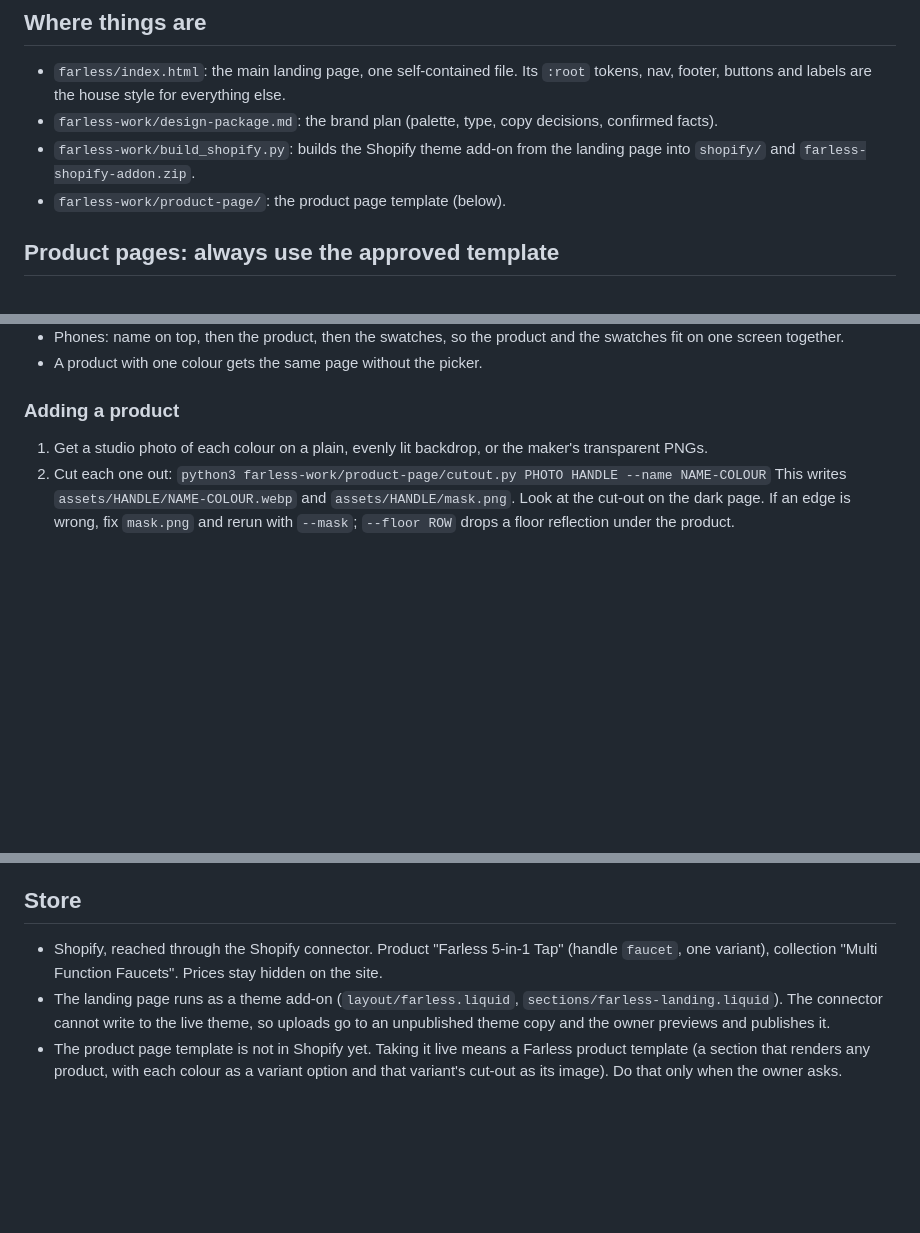
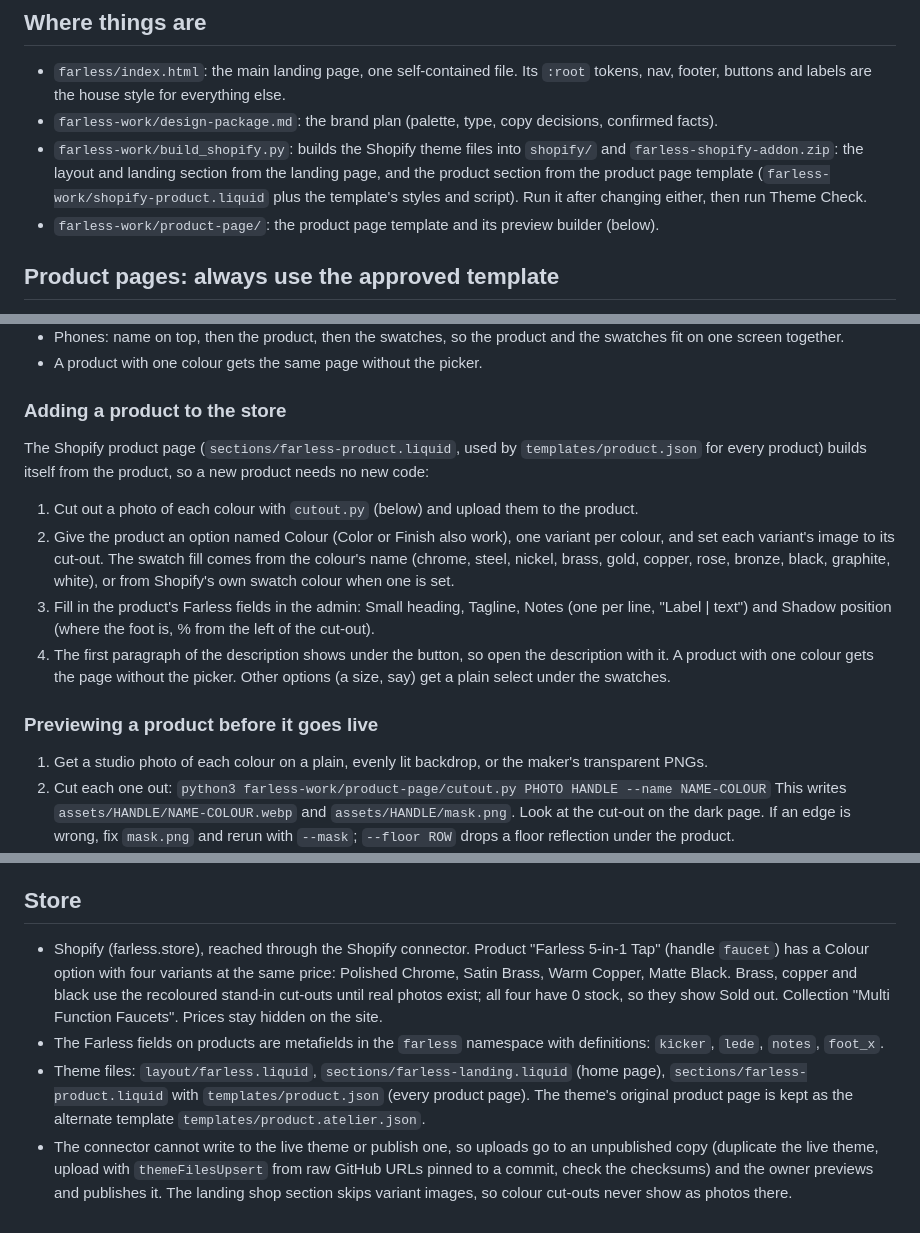
Before and after one commit to dickyli2007-netizen/a, a Markdown page: CLAUDE.md, 3 parts joined by grey strips. GitHub-like rendering; blank space fills up the shorter version.

Commit message:
Note the live product page and the store's colours in the project notes
Co-Authored-By: Claude Opus 5.5 <noreply@anthropic.com>
Claude-Session: https://claude.ai/code/session_014v2LQXdHgJtummGgiXipcM

```diff
--- a/CLAUDE.md
+++ b/CLAUDE.md
@@ -9,9 +9,11 @@ and no prices shown anywhere ("keep it exclusive").
 - `farless/index.html`: the main landing page, one self-contained file. Its `:root` tokens, nav, footer,
   buttons and labels are the house style for everything else.
 - `farless-work/design-package.md`: the brand plan (palette, type, copy decisions, confirmed facts).
-- `farless-work/build_shopify.py`: builds the Shopify theme add-on from the landing page into `shopify/`
-  and `farless-shopify-addon.zip`.
-- `farless-work/product-page/`: the product page template (below).
+- `farless-work/build_shopify.py`: builds the Shopify theme files into `shopify/` and
+  `farless-shopify-addon.zip`: the layout and landing section from the landing page, and the product
+  section from the product page template (`farless-work/shopify-product.liquid` plus the template's
+  styles and script). Run it after changing either, then run Theme Check.
+- `farless-work/product-page/`: the product page template and its preview builder (below).
 
 ## Product pages: always use the approved template
 
@@ -34,7 +36,22 @@ Keep these, they are what the owner approved:
   screen together.
 - A product with one colour gets the same page without the picker.
 
-### Adding a product
+### Adding a product to the store
+
+The Shopify product page (`sections/farless-product.liquid`, used by `templates/product.json` for every
+product) builds itself from the product, so a new product needs no new code:
+1. Cut out a photo of each colour with `cutout.py` (below) and upload them to the product.
+2. Give the product an option named Colour (Color or Finish also work), one variant per colour, and set
+   each variant's image to its cut-out. The swatch fill comes from the colour's name (chrome, steel,
+   nickel, brass, gold, copper, rose, bronze, black, graphite, white), or from Shopify's own swatch colour
+   when one is set.
+3. Fill in the product's Farless fields in the admin: Small heading, Tagline, Notes (one per line,
+   "Label | text") and Shadow position (where the foot is, % from the left of the cut-out).
+4. The first paragraph of the description shows under the button, so open the description with it.
+A product with one colour gets the page without the picker. Other options (a size, say) get a plain
+select under the swatches.
+
+### Previewing a product before it goes live
 
 1. Get a studio photo of each colour on a plain, evenly lit backdrop, or the maker's transparent PNGs.
 2. Cut each one out:
@@ -57,11 +74,17 @@ copper and black are stand-ins: in Shopify it has one variant and no colour opti
 
 ## Store
 
-- Shopify, reached through the Shopify connector. Product "Farless 5-in-1 Tap" (handle `faucet`, one
-  variant), collection "Multi Function Faucets". Prices stay hidden on the site.
-- The landing page runs as a theme add-on (`layout/farless.liquid`, `sections/farless-landing.liquid`).
-  The connector cannot write to the live theme, so uploads go to an unpublished theme copy and the owner
-  previews and publishes it.
-- The product page template is not in Shopify yet. Taking it live means a Farless product template
-  (a section that renders any product, with each colour as a variant option and that variant's cut-out
-  as its image). Do that only when the owner asks.
+- Shopify (farless.store), reached through the Shopify connector. Product "Farless 5-in-1 Tap" (handle
+  `faucet`) has a Colour option with four variants at the same price: Polished Chrome, Satin Brass,
+  Warm Copper, Matte Black. Brass, copper and black use the recoloured stand-in cut-outs until real
+  photos exist; all four have 0 stock, so they show Sold out. Collection "Multi Function Faucets".
+  Prices stay hidden on the site.
+- The Farless fields on products are metafields in the `farless` namespace with definitions:
+  `kicker`, `lede`, `notes`, `foot_x`.
+- Theme files: `layout/farless.liquid`, `sections/farless-landing.liquid` (home page),
+  `sections/farless-product.liquid` with `templates/product.json` (every product page). The theme's
+  original product page is kept as the alternate template `templates/product.atelier.json`.
+- The connector cannot write to the live theme or publish one, so uploads go to an unpublished copy
+  (duplicate the live theme, upload with `themeFilesUpsert` from raw GitHub URLs pinned to a commit,
+  check the checksums) and the owner previews and publishes it. The landing shop section skips variant
+  images, so colour cut-outs never show as photos there.
```
Also changed, not shown: farless-work/design-package.md (+11 -3 lines).
